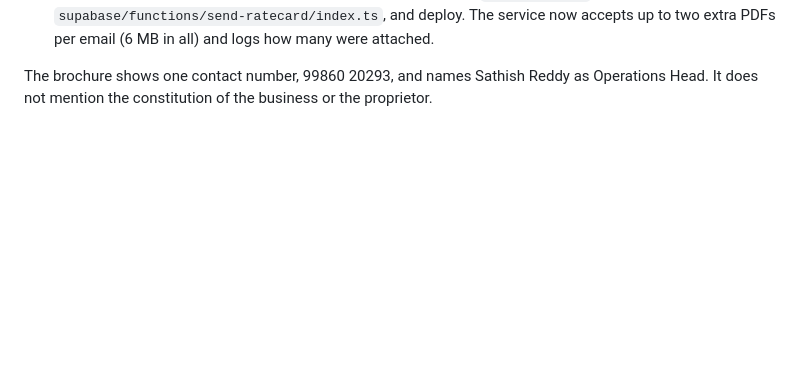
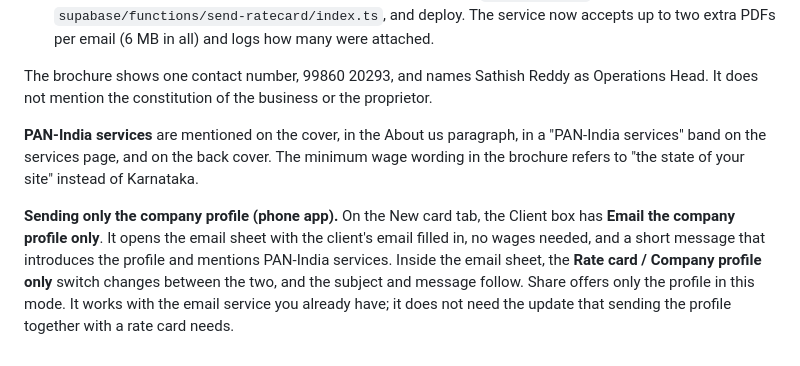
Before and after one commit to Sharath-00005/pfss-web, a Markdown page: README.md, the part around the change. Rendered like a GitHub page; blank space fills up the shorter version.

```diff
--- a/README.md
+++ b/README.md
@@ -212,3 +212,7 @@ The figures come from your saved invoices. They help you prepare the return; you
 The service now accepts up to two extra PDFs per email (6 MB in all) and logs how many were attached.
 
 The brochure shows one contact number, 99860 20293, and names Sathish Reddy as Operations Head. It does not mention the constitution of the business or the proprietor.
+
+**PAN-India services** are mentioned on the cover, in the About us paragraph, in a "PAN-India services" band on the services page, and on the back cover. The minimum wage wording in the brochure refers to "the state of your site" instead of Karnataka.
+
+**Sending only the company profile (phone app).** On the New card tab, the Client box has **Email the company profile only**. It opens the email sheet with the client's email filled in, no wages needed, and a short message that introduces the profile and mentions PAN-India services. Inside the email sheet, the **Rate card / Company profile only** switch changes between the two, and the subject and message follow. Share offers only the profile in this mode. It works with the email service you already have; it does not need the update that sending the profile together with a rate card needs.
```
